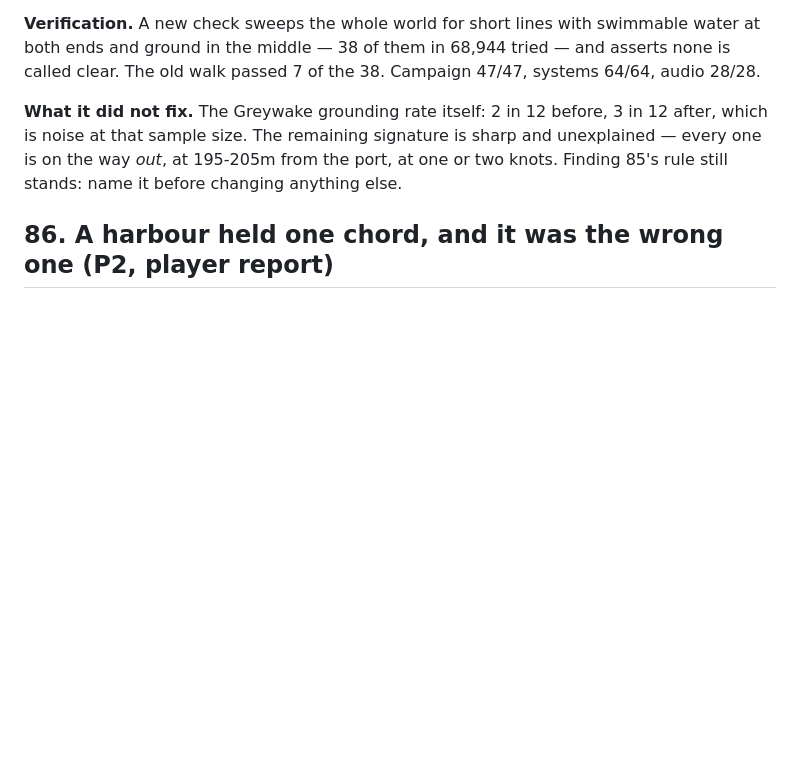
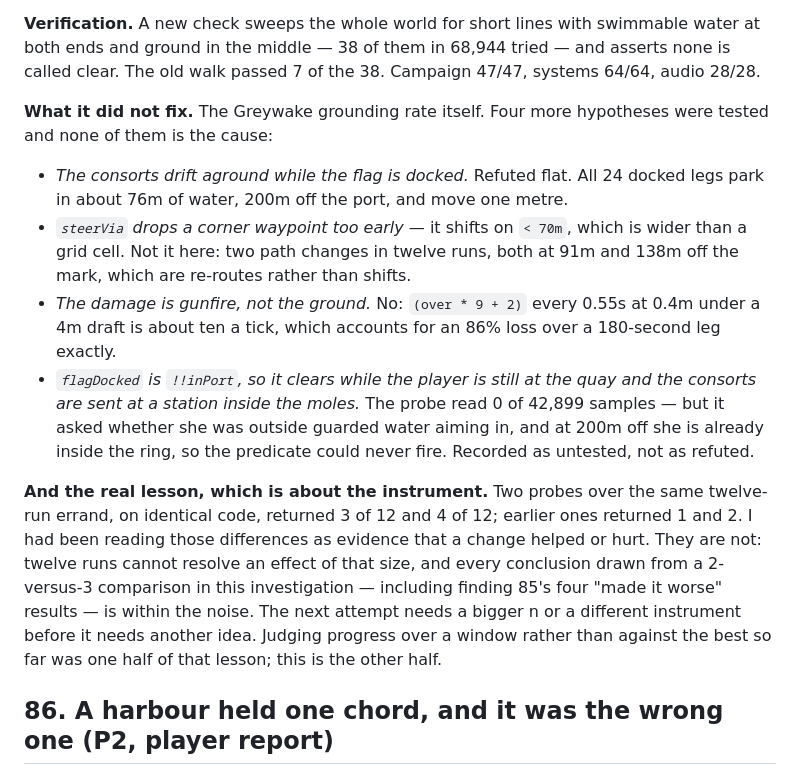
Before and after one commit to DudkneeAxiom/seaband-rts, a Markdown page: docs/findings.md, the part around the change. GitHub-like rendering; blank space fills up the shorter version.

Commit message:
Record four more excluded causes, and that the errand probe cannot resolve them
The Greywake consort grounding survives. Drift while docked, early waypoint
shifts and gunfire are all refuted outright; the flagDocked window is recorded
as untested because the probe's predicate could not fire at that range.

The more useful finding is about the measurement: two runs of the same probe on
identical code gave 3 of 12 and 4 of 12. Twelve runs cannot resolve the effect
sizes this investigation has been comparing, which puts the earlier 'made it
worse' results inside the noise too.

```diff
--- a/docs/findings.md
+++ b/docs/findings.md
@@ -44,11 +44,32 @@ swimmable water at both ends and ground in the middle — 38 of them in 68,944
 tried — and asserts none is called clear. The old walk passed 7 of the 38.
 Campaign 47/47, systems 64/64, audio 28/28.
 
-**What it did not fix.** The Greywake grounding rate itself: 2 in 12 before,
-3 in 12 after, which is noise at that sample size. The remaining signature is
-sharp and unexplained — every one is on the way *out*, at 195-205m from the
-port, at one or two knots. Finding 85's rule still stands: name it before
-changing anything else.
+**What it did not fix.** The Greywake grounding rate itself. Four more
+hypotheses were tested and none of them is the cause:
+
+- *The consorts drift aground while the flag is docked.* Refuted flat. All 24
+  docked legs park in about 76m of water, 200m off the port, and move one metre.
+- *`steerVia` drops a corner waypoint too early* — it shifts on `< 70m`, which is
+  wider than a grid cell. Not it here: two path changes in twelve runs, both at
+  91m and 138m off the mark, which are re-routes rather than shifts.
+- *The damage is gunfire, not the ground.* No: `(over * 9 + 2)` every 0.55s at
+  0.4m under a 4m draft is about ten a tick, which accounts for an 86% loss over
+  a 180-second leg exactly.
+- *`flagDocked` is `!!inPort`, so it clears while the player is still at the quay
+  and the consorts are sent at a station inside the moles.* The probe read 0 of
+  42,899 samples — but it asked whether she was outside guarded water aiming in,
+  and at 200m off she is already inside the ring, so the predicate could never
+  fire. Recorded as untested, not as refuted.
+
+**And the real lesson, which is about the instrument.** Two probes over the same
+twelve-run errand, on identical code, returned 3 of 12 and 4 of 12; earlier ones
+returned 1 and 2. I had been reading those differences as evidence that a change
+helped or hurt. They are not: twelve runs cannot resolve an effect of that size,
+and every conclusion drawn from a 2-versus-3 comparison in this investigation —
+including finding 85's four "made it worse" results — is within the noise. The
+next attempt needs a bigger n or a different instrument before it needs another
+idea. Judging progress over a window rather than against the best so far was one
+half of that lesson; this is the other half.
 
 ## 86. A harbour held one chord, and it was the wrong one  (P2, player report)
 
```
